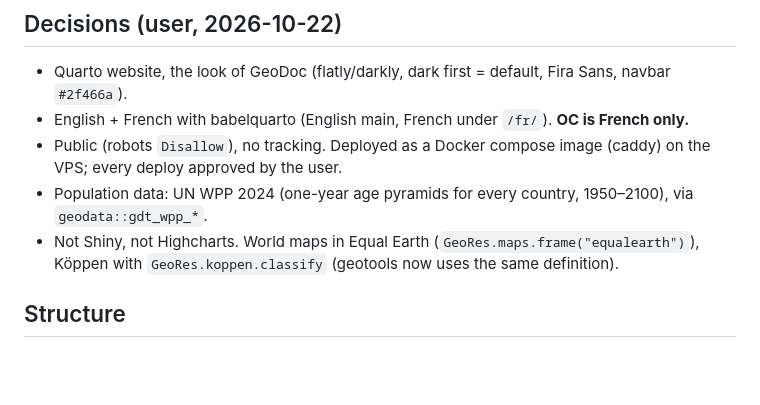
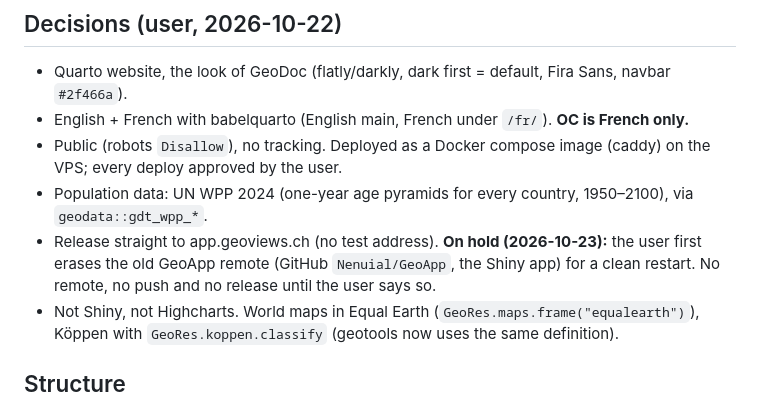
Before and after one commit to Nenuial/GeoApp, a Markdown page: CLAUDE.md, the part around the change. Drawn GitHub-style; blank space fills up the shorter version.

Commit message:
CLAUDE.md: release straight to app.geoviews.ch, on hold until the old remote is erased
Co-Authored-By: Claude Opus 5.5 <noreply@anthropic.com>

```diff
--- a/CLAUDE.md
+++ b/CLAUDE.md
@@ -11,6 +11,9 @@ the other sessions and the shared folders). Plan: `~/.claude/plans/you-are-geoap
 - Public (robots `Disallow`), no tracking. Deployed as a Docker compose image (caddy) on the VPS; every deploy approved
   by the user.
 - Population data: UN WPP 2024 (one-year age pyramids for every country, 1950–2100), via `geodata::gdt_wpp_*`.
+- Release straight to app.geoviews.ch (no test address). **On hold (2026-10-23):** the user first erases the old GeoApp
+  remote (GitHub `Nenuial/GeoApp`, the Shiny app) for a clean restart. No remote, no push and no release until the
+  user says so.
 - Not Shiny, not Highcharts. World maps in Equal Earth (`GeoRes.maps.frame("equalearth")`), Köppen with
   `GeoRes.koppen.classify` (geotools now uses the same definition).
 
```
